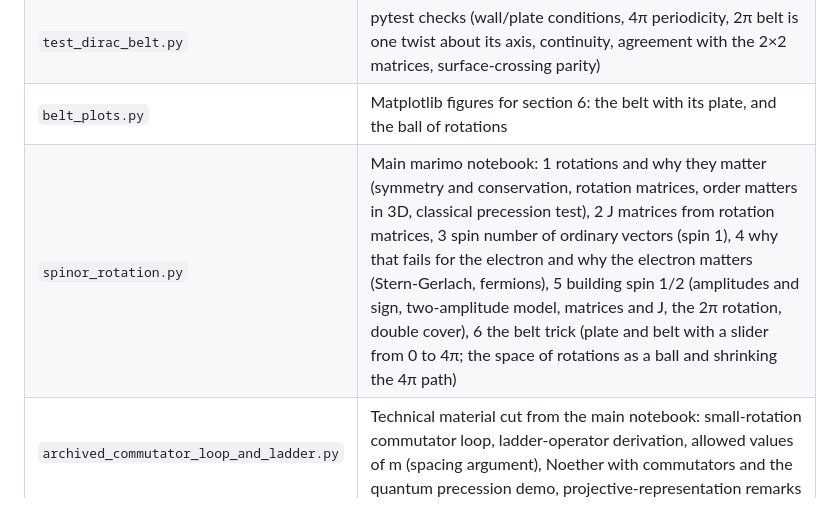
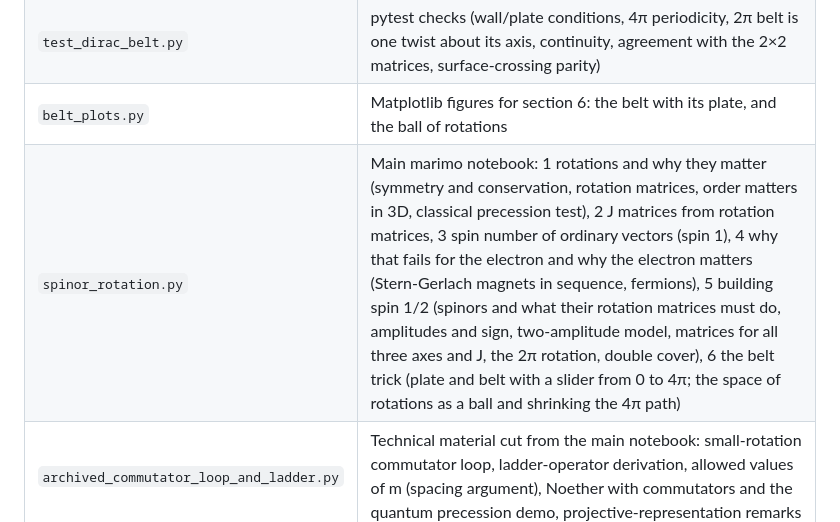
Before and after one commit to apayne97/qm-theory, a Markdown page: README.md, the part around the change. GitHub-like rendering.

Commit message:
README: describe the spinor section and the Stern-Gerlach sequence
Co-Authored-By: Claude Sonnet 5.5 <noreply@anthropic.com>

````diff
--- a/README.md
+++ b/README.md
@@ -44,7 +44,7 @@ Mathematical foundations of bosons and fermions, for readers without linear alge
 | `dirac_belt.py` | The belt (plate) trick: explicit smooth family of belt orientations (unit quaternions) that returns after 4π but not 2π; rotation-vector map to the ball of rotations; the shrinking family of 4π loops |
 | `test_dirac_belt.py` | pytest checks (wall/plate conditions, 4π periodicity, 2π belt is one twist about its axis, continuity, agreement with the 2×2 matrices, surface-crossing parity) |
 | `belt_plots.py` | Matplotlib figures for section 6: the belt with its plate, and the ball of rotations |
-| `spinor_rotation.py` | Main marimo notebook: 1 rotations and why they matter (symmetry and conservation, rotation matrices, order matters in 3D, classical precession test), 2 J matrices from rotation matrices, 3 spin number of ordinary vectors (spin 1), 4 why that fails for the electron and why the electron matters (Stern-Gerlach, fermions), 5 building spin 1/2 (amplitudes and sign, two-amplitude model, matrices and J, the 2π rotation, double cover), 6 the belt trick (plate and belt with a slider from 0 to 4π; the space of rotations as a ball and shrinking the 4π path) |
+| `spinor_rotation.py` | Main marimo notebook: 1 rotations and why they matter (symmetry and conservation, rotation matrices, order matters in 3D, classical precession test), 2 J matrices from rotation matrices, 3 spin number of ordinary vectors (spin 1), 4 why that fails for the electron and why the electron matters (Stern-Gerlach magnets in sequence, fermions), 5 building spin 1/2 (spinors and what their rotation matrices must do, amplitudes and sign, two-amplitude model, matrices for all three axes and J, the 2π rotation, double cover), 6 the belt trick (plate and belt with a slider from 0 to 4π; the space of rotations as a ball and shrinking the 4π path) |
 | `archived_commutator_loop_and_ladder.py` | Technical material cut from the main notebook: small-rotation commutator loop, ladder-operator derivation, allowed values of m (spacing argument), Noether with commutators and the quantum precession demo, projective-representation remarks |
 
 ```bash
````
